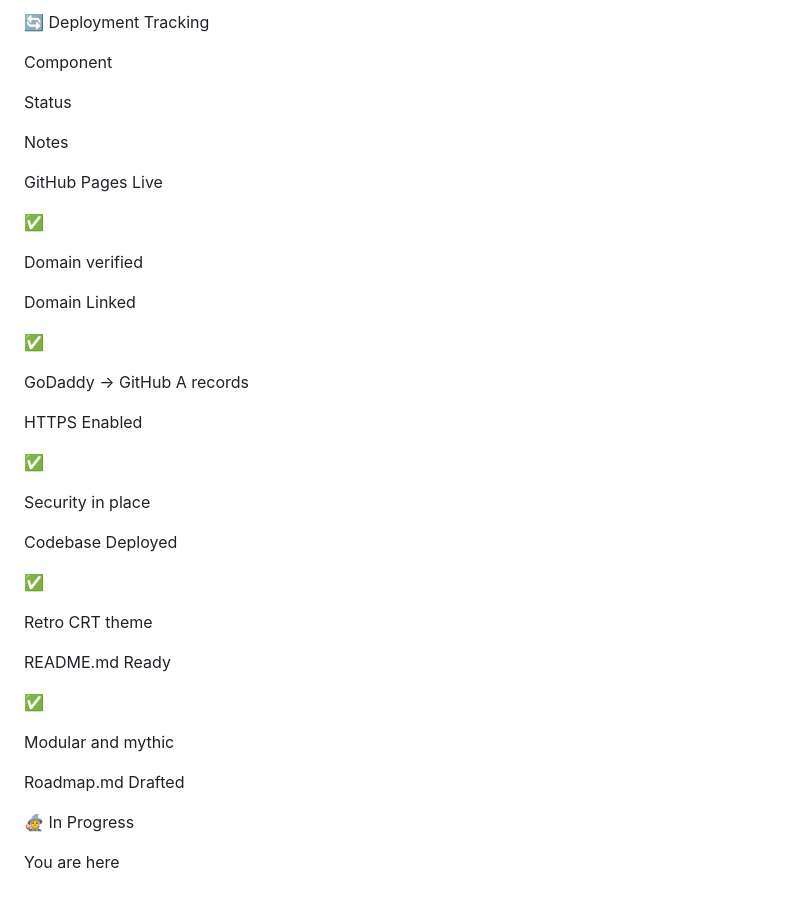
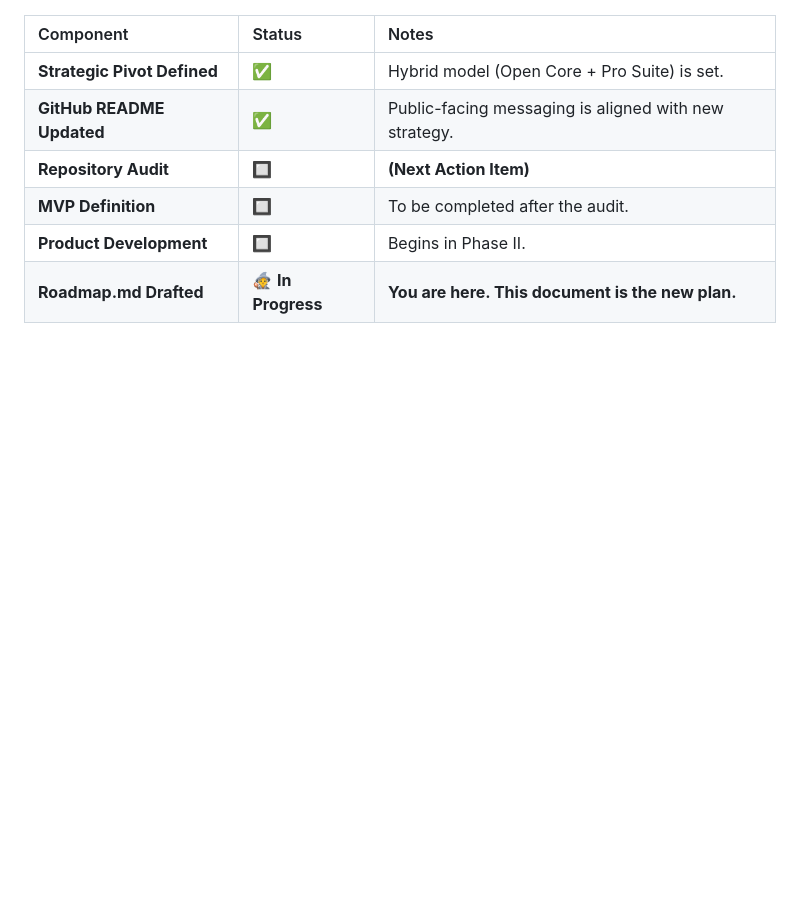
Before and after one commit to JamesTheGiblet/JamesTheGiblet, a Markdown page: roadmap.md, the part around one of its changes. Drawn GitHub-style; blank space fills up the shorter version.

```diff
--- a/roadmap.md
+++ b/roadmap.md
@@ -115,43 +88,8 @@ Goal: Cultivate a vibrant community and ensure the portal's ongoing growth and a
-🔄 Deployment Tracking
-
-Component
-
-Status
-
-Notes
-
-GitHub Pages Live
-
-✅
-
-Domain verified
-
-Domain Linked
-
-✅
-
-GoDaddy → GitHub A records
-
-HTTPS Enabled
-
-✅
-
-Security in place
-
-Codebase Deployed
-
-✅
-
-Retro CRT theme
-
-README.md Ready
-
-✅
-
-Modular and mythic
-
-Roadmap.md Drafted
-
-🧙 In Progress
-
-You are here
+| Component | Status | Notes |
+| :--- | :--- | :--- |
+| **Strategic Pivot Defined** | ✅ | Hybrid model (Open Core + Pro Suite) is set. |
+| **GitHub README Updated** | ✅ | Public-facing messaging is aligned with new strategy. |
+| **Repository Audit** | 🔲 | **(Next Action Item)** |
+| **MVP Definition** | 🔲 | To be completed after the audit. |
+| **Product Development** | 🔲 | Begins in Phase II. |
+| **Roadmap.md Drafted** | 🧙 **In Progress** | **You are here. This document is the new plan.** |
```
Also changed, not shown: other parts of roadmap.md (+61 -88 lines).
